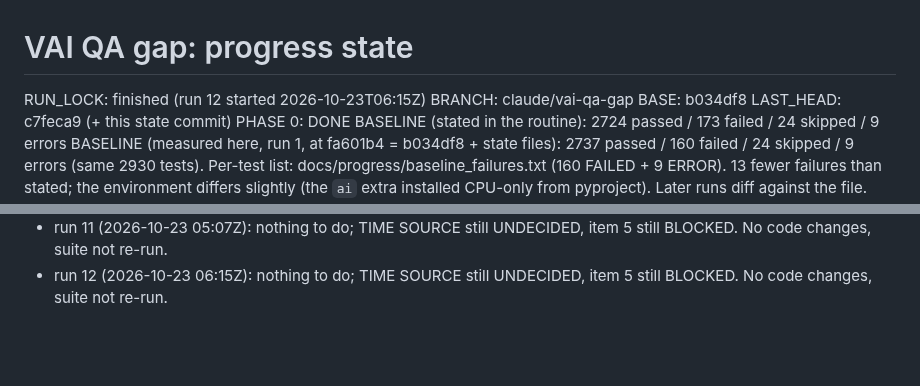
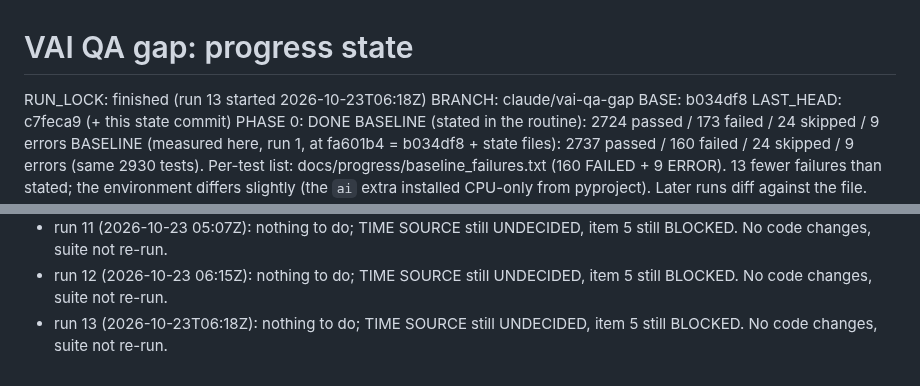
Before and after one commit to ziadnasif77-debug/VAI, a Markdown page: docs/progress/STATE.md, 2 parts joined by grey strips. Rendered like a GitHub page; blank space fills up the shorter version.

Commit message:
state: run 13 no-op (item 5 still blocked on TIME SOURCE)
Co-Authored-By: Claude Opus 5.5 <noreply@anthropic.com>
Claude-Session: https://claude.ai/code/session_012HRHh4TwNNT8ouvWXpSdnP

```diff
--- a/docs/progress/STATE.md
+++ b/docs/progress/STATE.md
@@ -1,5 +1,5 @@
 # VAI QA gap: progress state
-RUN_LOCK: finished (run 12 started 2026-10-23T06:15Z)
+RUN_LOCK: finished (run 13 started 2026-10-23T06:18Z)
 BRANCH: claude/vai-qa-gap   BASE: b034df8   LAST_HEAD: c7feca9 (+ this state commit)
 PHASE 0: DONE
 BASELINE (stated in the routine): 2724 passed / 173 failed / 24 skipped / 9 errors
@@ -132,3 +132,5 @@ RUN LOG
   item 5 still BLOCKED. No code changes, suite not re-run.
 - run 12 (2026-10-23 06:15Z): nothing to do; TIME SOURCE still UNDECIDED,
   item 5 still BLOCKED. No code changes, suite not re-run.
+- run 13 (2026-10-23T06:18Z): nothing to do; TIME SOURCE still UNDECIDED,
+  item 5 still BLOCKED. No code changes, suite not re-run.
```
